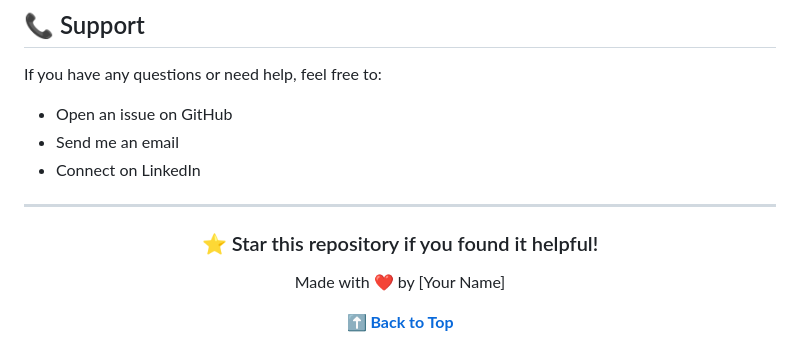
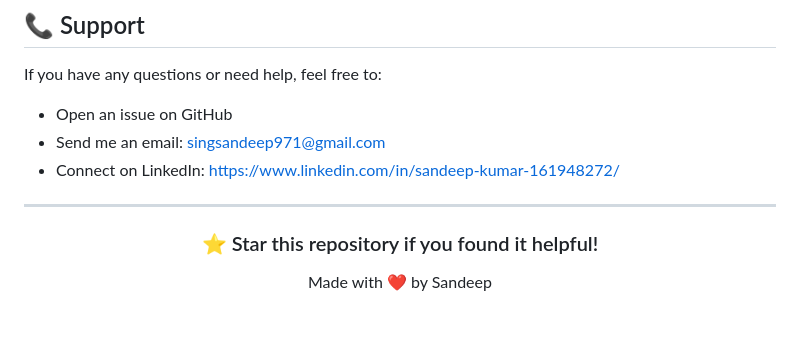
Before and after one commit to sandeepgithu/The_IoT_Academy, a Markdown page: README.md, the part around one of its changes. Drawn GitHub-style; blank space fills up the shorter version.

```diff
--- a/README.md
+++ b/README.md
@@ -630,8 +587,8 @@ This project is licensed under the MIT License - see the [LICENSE](LICENSE) file
 If you have any questions or need help, feel free to:
 
 - Open an issue on GitHub
-- Send me an email
-- Connect on LinkedIn
+- Send me an email: singsandeep971@gmail.com
+- Connect on LinkedIn: https://www.linkedin.com/in/sandeep-kumar-161948272/
 
 ---
 
@@ -639,8 +596,7 @@ If you have any questions or need help, feel free to:
 
 ### ⭐ Star this repository if you found it helpful!
 
-Made with ❤️ by [Your Name]
+Made with ❤️ by Sandeep
 
-**[⬆ Back to Top](#-professional-education-platform)**
 
 </div>
```
Also changed, not shown: other parts of README.md (+2 -45 lines).
